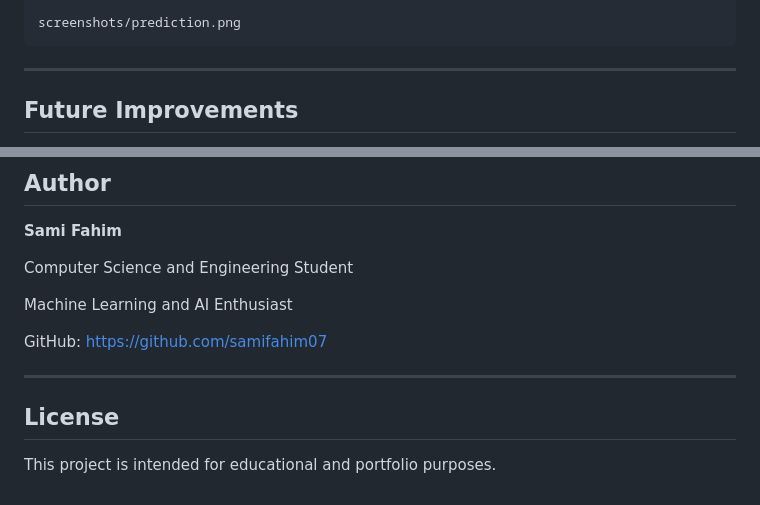
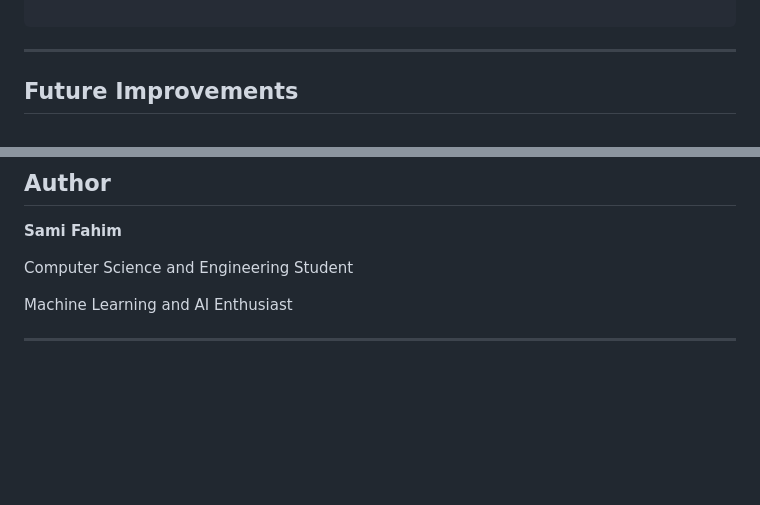
Before and after one commit to samifahim07/Laptop-Price-prediciton-using-ML, a Markdown page: README.md, 2 parts joined by grey strips. Drawn GitHub-style; blank space fills up the shorter version.

````diff
--- a/README.md
+++ b/README.md
@@ -159,5 +159,4 @@ screenshots/home.png
 
-screenshots/prediction.png
 ```
 
 ---
@@ -183,10 +182,5 @@ Computer Science and Engineering Student
 
 Machine Learning and AI Enthusiast
 
-GitHub: https://github.com/samifahim07
 
 ---
-
-## License
-
-This project is intended for educational and portfolio purposes.
````
Also changed, not shown: other parts of README.md (+1 -1 lines).
